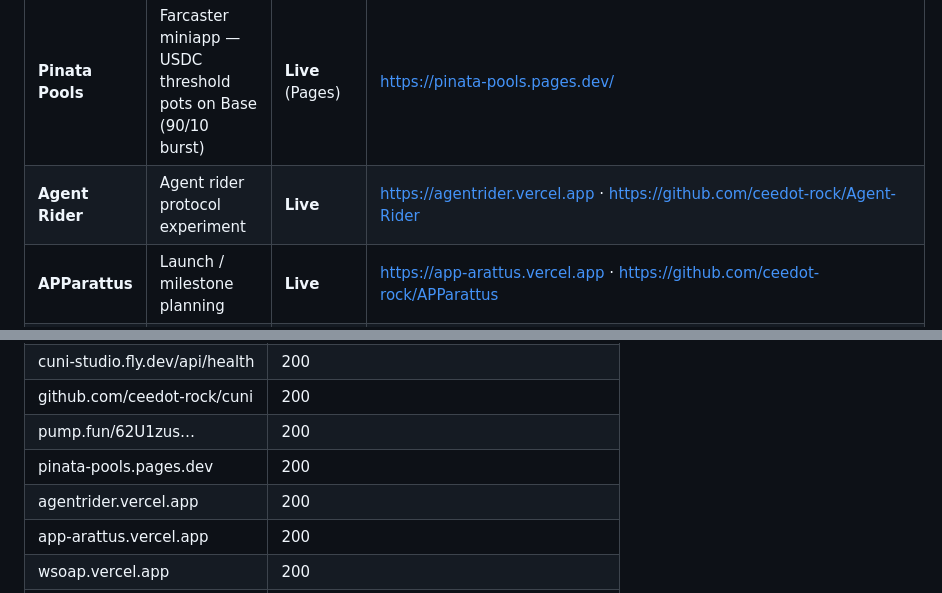
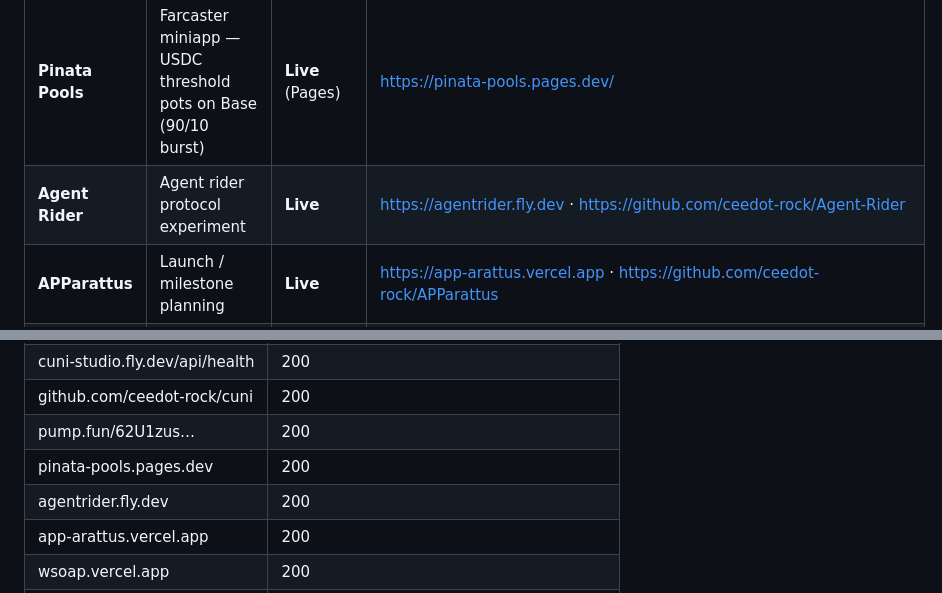
Before and after one commit to ceedot-rock/cuni, a Markdown page: docs/PORTFOLIO.md, 2 parts joined by grey strips. GitHub-like rendering.

Commit message:
Fly-only: Agent Rider host → agentrider.fly.dev (docs/PORTFOLIO.md)

```diff
--- a/docs/PORTFOLIO.md
+++ b/docs/PORTFOLIO.md
@@ -19,7 +19,7 @@
 | **$CuNi** | Community signal token for the language (not a product, not financial advice) | **Live on pump** · thin curve after creator bag sold to SOL 2026-07-27 · do **not** lead with this | https://pump.fun/62U1zus7pQfpjsq5xW7DiF6MebtThDeRitaqKBM5jgnd |
 | **Quikgater** | Pay-per-fetch for agents (x402 / USDC on Base) | **Repo live** · worker responds (needs `url` param) | https://github.com/ceedot-rock/quikgater · https://quikgater-worker.ceedotrock.workers.dev |
 | **Pinata Pools** | Farcaster miniapp — USDC threshold pots on Base (90/10 burst) | **Live** (Pages) | https://pinata-pools.pages.dev/ |
-| **Agent Rider** | Agent rider protocol experiment | **Live** | https://agentrider.vercel.app · https://github.com/ceedot-rock/Agent-Rider |
+| **Agent Rider** | Agent rider protocol experiment | **Live** | https://agentrider.fly.dev · https://github.com/ceedot-rock/Agent-Rider |
 | **APParattus** | Launch / milestone planning | **Live** | https://app-arattus.vercel.app · https://github.com/ceedot-rock/APParattus |
 | **WSOAP** | World series of agentic poker (experiment) | **Live** | https://wsoap.vercel.app · https://github.com/ceedot-rock/wsoap |
 
@@ -32,7 +32,7 @@
 | github.com/ceedot-rock/cuni | 200 |
 | pump.fun/62U1zus… | 200 |
 | pinata-pools.pages.dev | 200 |
-| agentrider.vercel.app | 200 |
+| agentrider.fly.dev | 200 |
 | app-arattus.vercel.app | 200 |
 | wsoap.vercel.app | 200 |
 | quikgater-worker (root) | 400 without `url` — expected for API shape |
```
